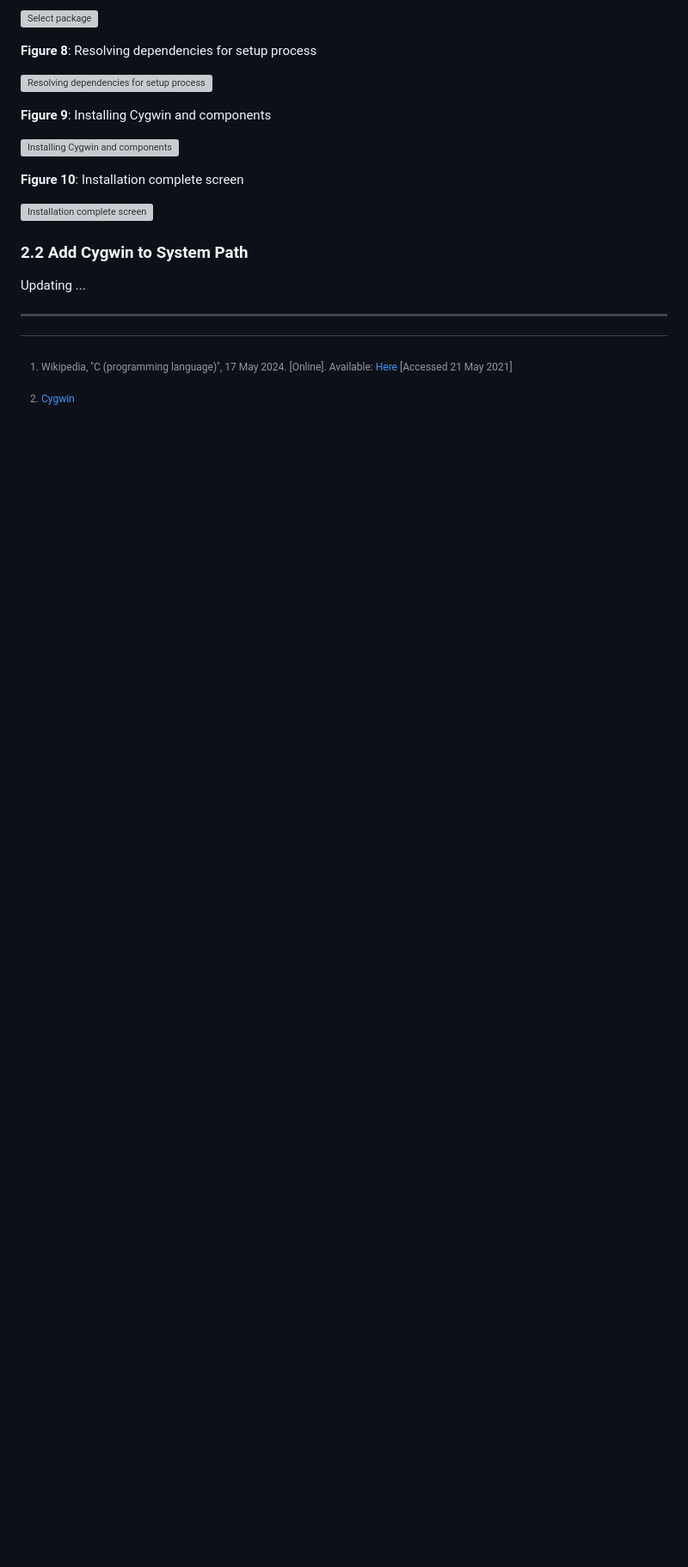
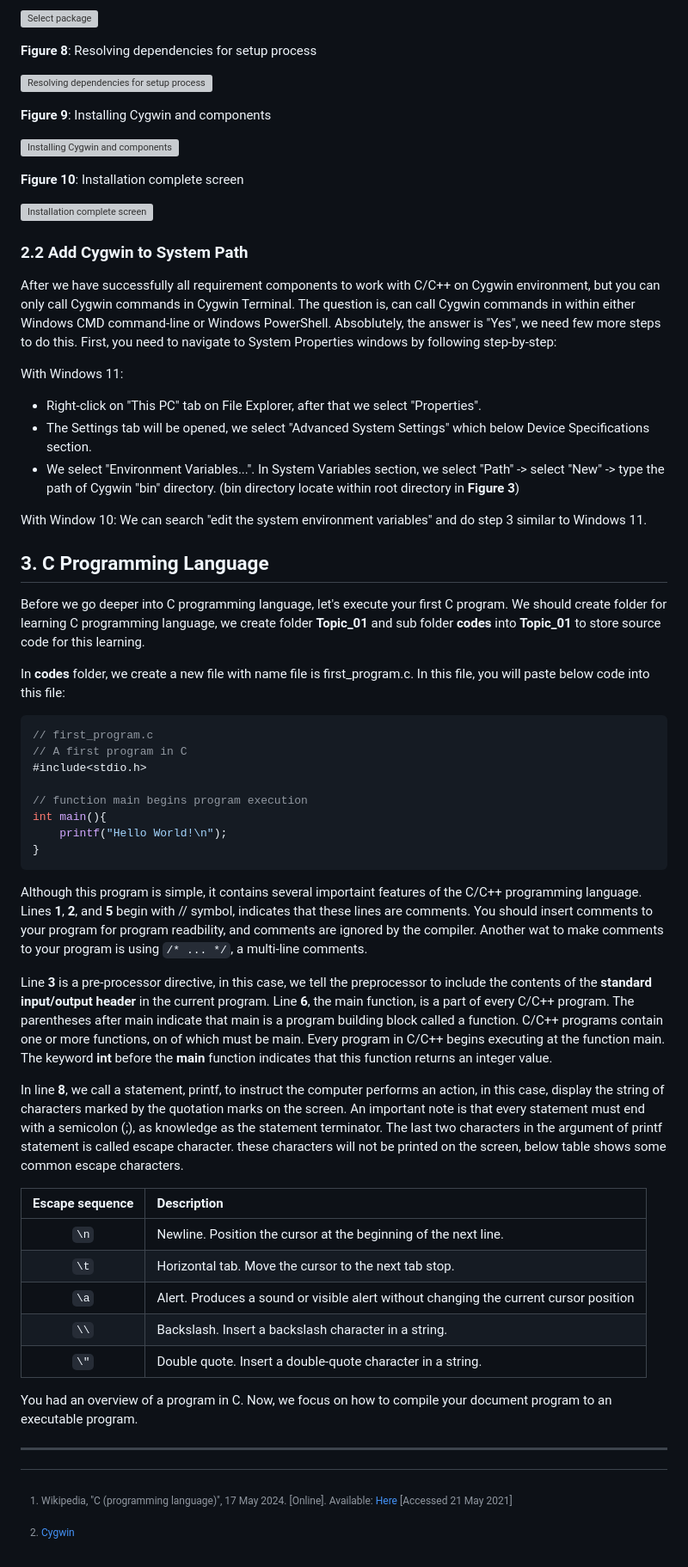
Before and after one commit to QuocTrung810/Practical_Exercises, a Markdown page: Programming_Methodology/Topic_01/README.md, the part around one of its changes. Shown at 86% size. GitHub-like rendering; blank space fills up the shorter version; grey boxes are pictures that could not be loaded.

Commit message:
Update Readme file of topic 01

````diff
--- a/Programming_Methodology/Topic_01/README.md
+++ b/Programming_Methodology/Topic_01/README.md
@@ -74,7 +74,48 @@ From **Figure 1** to **Figure 10** show the step-by-step guild to successfully i
 
 ### 2.2 Add Cygwin to System Path
 
-Updating ...
+After we have successfully all requirement components to work with C/C++ on Cygwin environment, but you can only call Cygwin commands in Cygwin Terminal. The question is, can call Cygwin commands in within either Windows CMD command-line or Windows PowerShell. Absoblutely, the answer is "Yes", we need few more steps to do this. First, you need to navigate to System Properties windows by following step-by-step:
+
+With Windows 11:
+
+- Right-click on "This PC" tab on File Explorer, after that we select "Properties".
+- The Settings tab will be opened, we select "Advanced System Settings" which below Device Specifications section.
+- We select "Environment Variables...". In System Variables section, we select "Path" -> select "New" -> type the path of Cygwin "bin" directory. (bin directory locate within root directory in **Figure 3**)
+
+With Window 10: We can search "edit the system environment variables" and do step 3 similar to Windows 11.
+
+## 3. C Programming Language
+
+Before we go deeper into C programming language, let's execute your first C program. We should create folder for learning C programming language, we create folder **Topic_01** and sub folder **codes** into **Topic_01** to store source code for this learning.
+
+In **codes** folder, we create a new file with name file is first_program.c. In this file, you will paste below code into this file:
+
+```C
+// first_program.c
+// A first program in C
+#include<stdio.h>
+
+// function main begins program execution
+int main(){
+    printf("Hello World!\n");
+}
+```
+
+Although this program is simple, it contains several importaint features of the C/C++ programming language. Lines **1**, **2**, and **5** begin with // symbol, indicates that these lines are comments. You should insert comments to your program for program readbility, and comments are ignored by the compiler. Another wat to make comments to your program is using `/* ... */`, a multi-line comments.
+
+Line **3** is a pre-processor directive, in this case, we tell the preprocessor to include the contents of the **standard input/output header** in the current program. Line **6**, the main function, is a part of every C/C++ program. The parentheses after main indicate that main is a program building block called a function. C/C++ programs contain one or more functions, on of which must be main. Every program in C/C++ begins executing at the function main. The keyword **int** before the **main** function indicates that this function returns an integer value.
+
+In line **8**, we call a statement, printf, to instruct the computer performs an action, in this case, display the string of characters marked by the quotation marks on the screen. An important note is that every statement must end with a semicolon (;), as knowledge as the statement terminator. The last two characters in the argument of printf statement is called escape character. these characters will not be printed on the screen, below table shows some common escape characters.
+
+| Escape sequence | Description                                                     |
+| :--:            | :--                                                             |
+| `\n`            | Newline. Position the cursor at the beginning of the next line. |
+| `\t`            | Horizontal tab. Move the cursor to the next tab stop.           |
+| `\a`            | Alert. Produces a sound or visible alert without changing the current cursor position |
+| `\\`            | Backslash. Insert a backslash character in a string.            |
+| `\"`            | Double quote. Insert a double-quote character in a string.      |
+
+You had an overview of a program in C. Now, we focus on how to compile your document program to an executable program.
 
 ----
 [^1]: Wikipedia, "C (programming language)", 17 May 2024. [Online]. Available: [Here](https://en.wikipedia.org/wiki/C_(programming_language)) [Accessed 21 May 2021]
````
Also changed, not shown: other parts of Programming_Methodology/Topic_01/README.md (+1 -1 lines).
